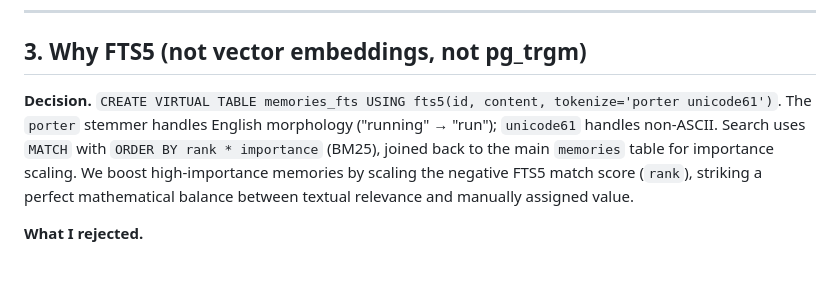
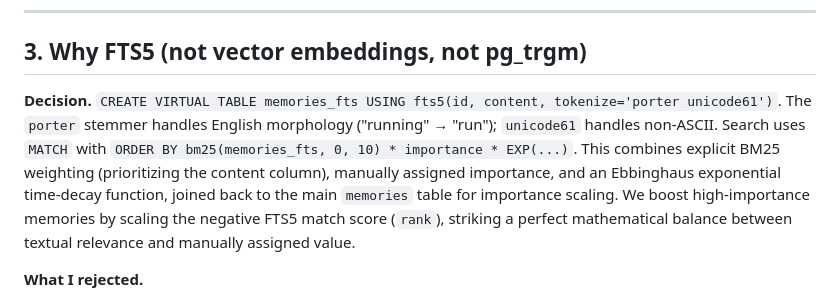
Before and after one commit to lalithbuilds/engram-mcp, a Markdown page: DESIGN.md, the part around the change. Drawn GitHub-style; blank space fills up the shorter version.

```diff
--- a/DESIGN.md
+++ b/DESIGN.md
@@ -40,7 +40,7 @@ The design is intentionally boring. Every choice below was made to keep the syst
 
 ## 3. Why FTS5 (not vector embeddings, not pg_trgm)
 
-**Decision.** `CREATE VIRTUAL TABLE memories_fts USING fts5(id, content, tokenize='porter unicode61')`. The `porter` stemmer handles English morphology ("running" → "run"); `unicode61` handles non-ASCII. Search uses `MATCH` with `ORDER BY rank * importance` (BM25), joined back to the main `memories` table for importance scaling. We boost high-importance memories by scaling the negative FTS5 match score (`rank`), striking a perfect mathematical balance between textual relevance and manually assigned value.
+**Decision.** `CREATE VIRTUAL TABLE memories_fts USING fts5(id, content, tokenize='porter unicode61')`. The `porter` stemmer handles English morphology ("running" → "run"); `unicode61` handles non-ASCII. Search uses `MATCH` with `ORDER BY bm25(memories_fts, 0, 10) * importance * EXP(...)`. This combines explicit BM25 weighting (prioritizing the content column), manually assigned importance, and an Ebbinghaus exponential time-decay function, joined back to the main `memories` table for importance scaling. We boost high-importance memories by scaling the negative FTS5 match score (`rank`), striking a perfect mathematical balance between textual relevance and manually assigned value.
 
 **What I rejected.**
 - **Vector embeddings (chromadb, faiss, pgvector).** Rejected for three reasons: (1) adds a runtime dependency and ~200MB of model weights, (2) embedding inference at ingestion costs ~50ms per row — kills batch throughput, (3) semantic search is overkill for a personal memory store where the user remembers the *words* they saved, not the *vibe*. If you save "deploy script for staging," you'll search "deploy," not "release procedure." FTS5 wins on that query and costs nothing.
```
Also changed, not shown: README.md (+1 -1 lines).
